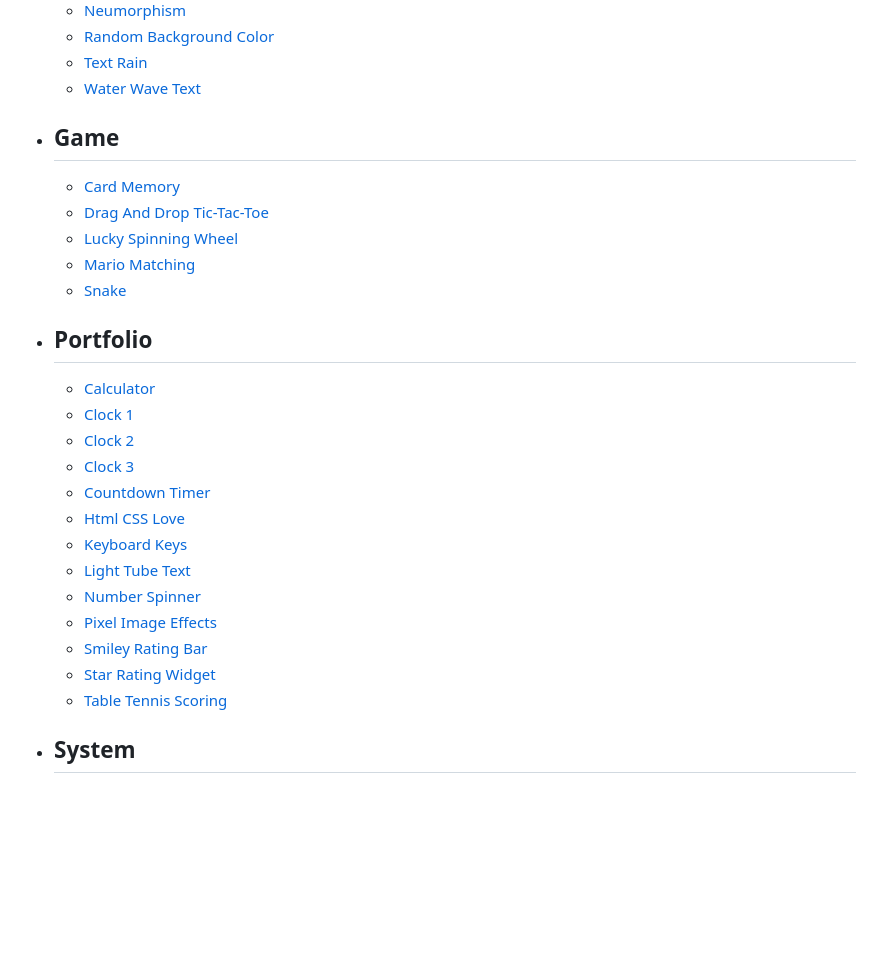
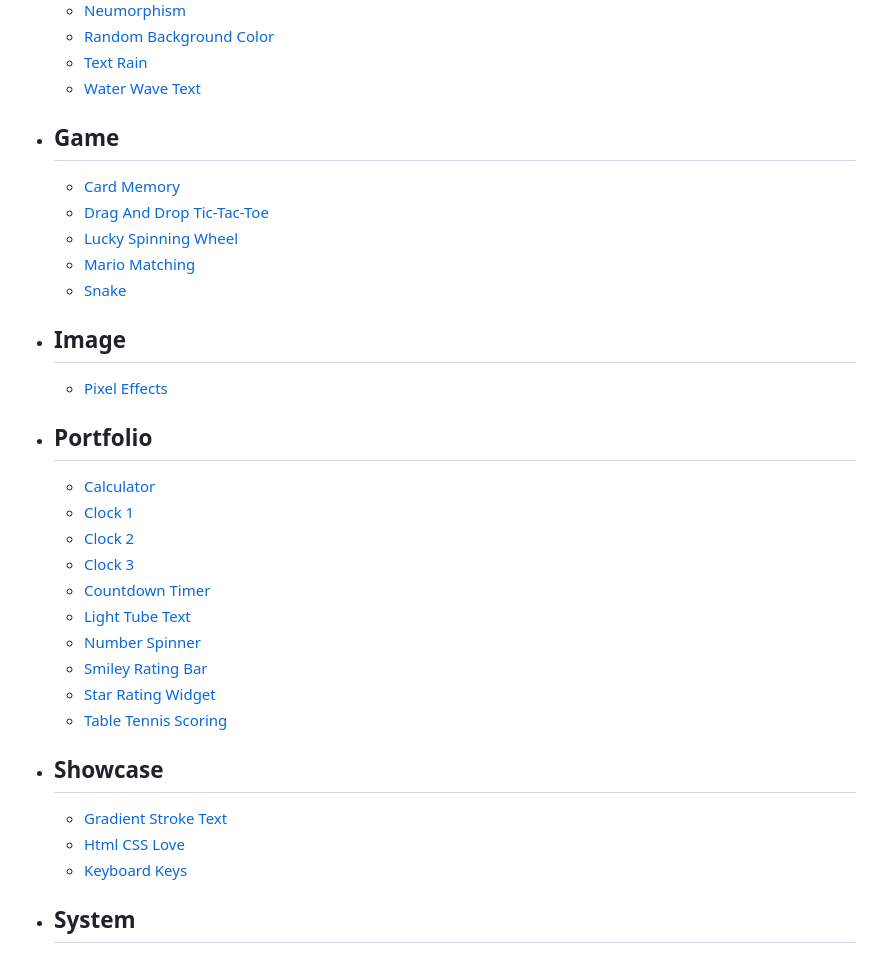
Before and after one commit to smallshawn95/website-example, a Markdown page: README.md, the part around the change. Drawn GitHub-style; blank space fills up the shorter version.

Commit message:
2024-02-13 update README.md (#89)

```diff
--- a/README.md
+++ b/README.md
@@ -15,26 +15,34 @@
     * [Random Background Color](Animation/random-background-color)
     * [Text Rain](Animation/text-rain)
     * [Water Wave Text](Animation/water-wave-text)
+
 * ## Game
     * [Card Memory](Game/card-memory)
     * [Drag And Drop Tic-Tac-Toe](Game/drag-and-drop-tic-tac-toe)
     * [Lucky Spinning Wheel](Game/lucky-spinning-wheel)
     * [Mario Matching](Game/mario-matching)
     * [Snake](Game/snake/)
+
+* ## Image
+    * [Pixel Effects](Image/pixel-effects)
+
 * ## Portfolio
     * [Calculator](Portfolio/calculator)
     * [Clock 1](Portfolio/clock1)
     * [Clock 2](Portfolio/clock2)
     * [Clock 3](Portfolio/clock3)
     * [Countdown Timer](Portfolio/countdown-timer)
-    * [Html CSS Love](Portfolio/html-css-love)
-    * [Keyboard Keys](Portfolio/keyboard-keys)
     * [Light Tube Text](Portfolio/light-tube-text)
     * [Number Spinner](Portfolio/pixel-image-effects)
-    * [Pixel Image Effects](Portfolio/pixel-image-effects)
     * [Smiley Rating Bar](Portfolio/smiley-rating-bar)
     * [Star Rating Widget](Portfolio/star-rating-widget)
     * [Table Tennis Scoring](Portfolio/table-tennis-scoring)
+
+* ## Showcase
+    * [Gradient Stroke Text](Showcase/gradient-stroke-text)
+    * [Html CSS Love](Showcase/html-css-love)
+    * [Keyboard Keys](Showcase/keyboard-keys)
+
 * ## System
     * [Login And Register Form 1](System/login-and-register-form1)
     * [Login And Register Form 2](System/login-and-register-form2)
```
